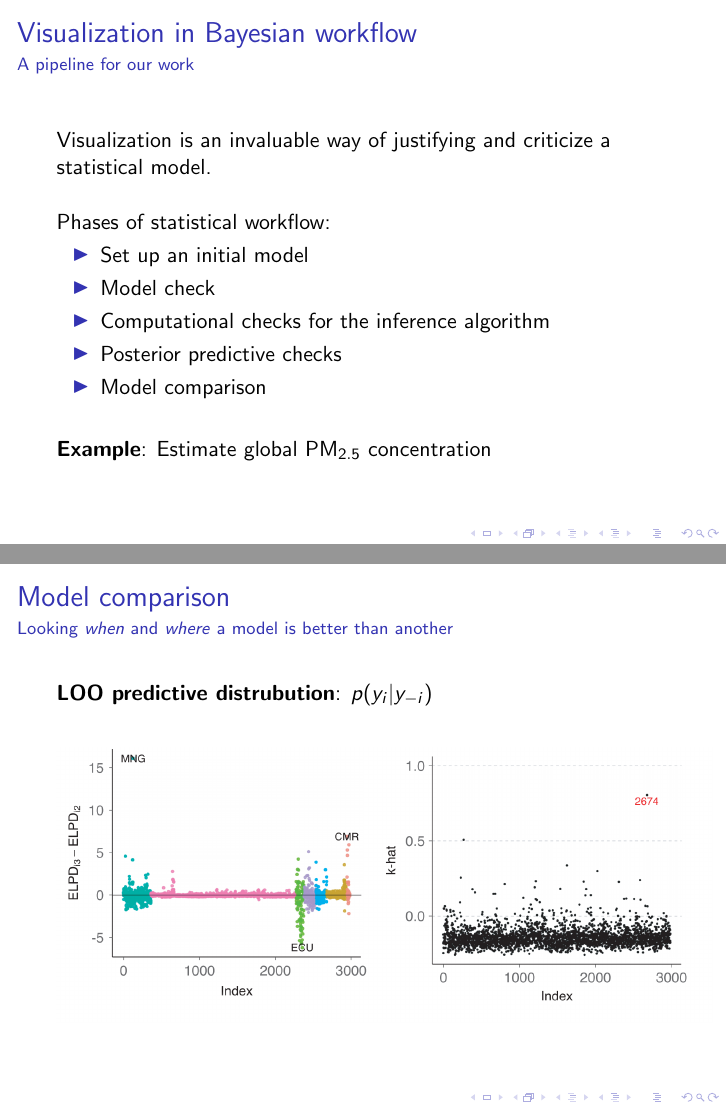
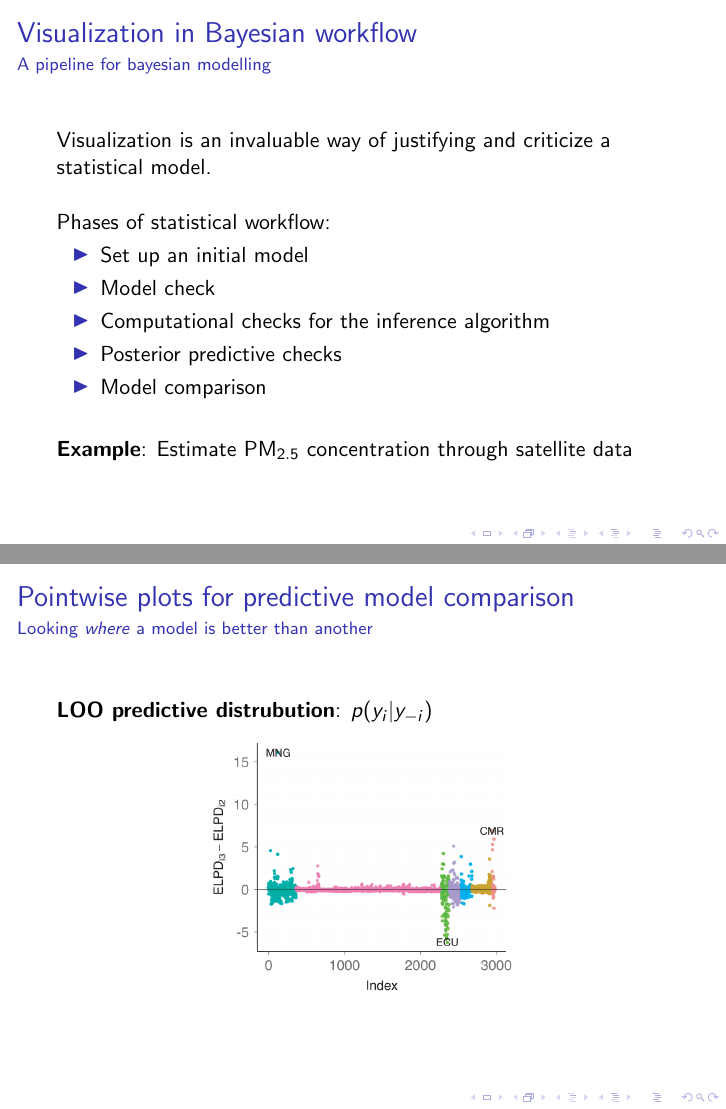
Before and after one commit to RobertoCorti/Bayesian-Statistics, LaTeX slides (homeworks/homework_2/presentation.tex): pages 2 and 10 of 10, joined at a grey line. Compiled offline with pdfLaTeX.

Commit message:
finished hw 2

```diff
--- a/homeworks/homework_2/presentation.tex
+++ b/homeworks/homework_2/presentation.tex
@@ -18,7 +18,7 @@
 
 	\frame{\titlepage}
 
-	\begin{frame}{Visualization in Bayesian workflow}{A pipeline for our work}
+	\begin{frame}{Visualization in Bayesian workflow}{A pipeline for bayesian modelling}
 		Visualization is an invaluable way of justifying and criticize a statistical model.\\
 		\vspace{0.5cm}
 		Phases of statistical workflow:
@@ -31,7 +31,7 @@
 		\end{itemize}
 	\vspace{0.5cm}
 
-	\textbf{Example}: Estimate global $\text{PM}_{2.5}$ concentration
+	\textbf{Example}: Estimate $\text{PM}_{2.5}$ concentration through satellite data
 	\end{frame}
 
 
@@ -118,7 +118,7 @@
 
 	\end{frame}
 
-	\begin{frame}{Model comparison}{Looking \textit{when} and \textit{where} a model is better than another}
+	\begin{frame}{Pointwise plots for predictive model comparison}{Looking \textit{where} a model is better than another}
 		\textbf{LOO predictive distrubution}: $p(y_i | y_{-i}) $
 
 		\begin{figure}
```
Also changed, not shown: homeworks/homework_2/images/model_comparison.png, homeworks/homework_2/presentation.pdf.
